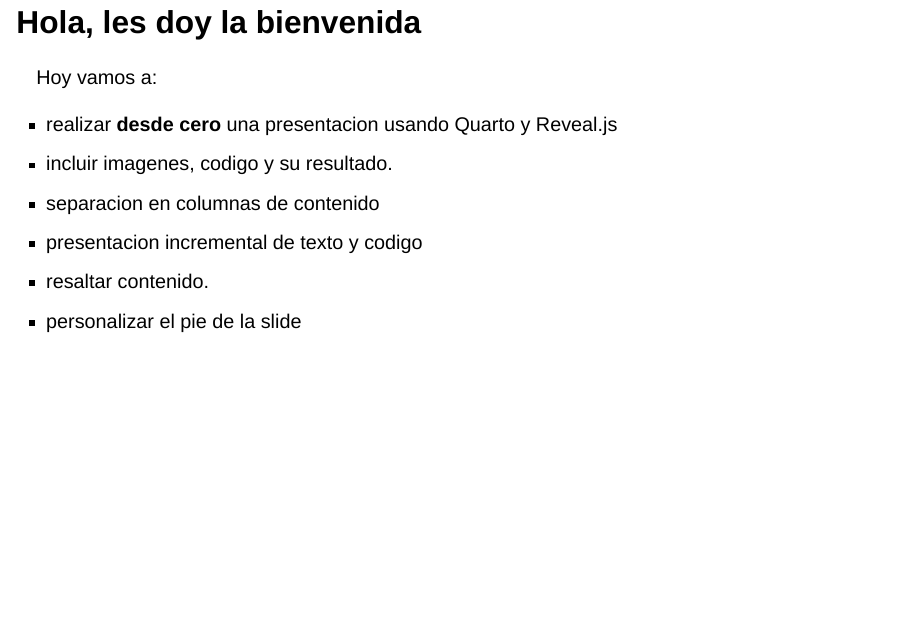
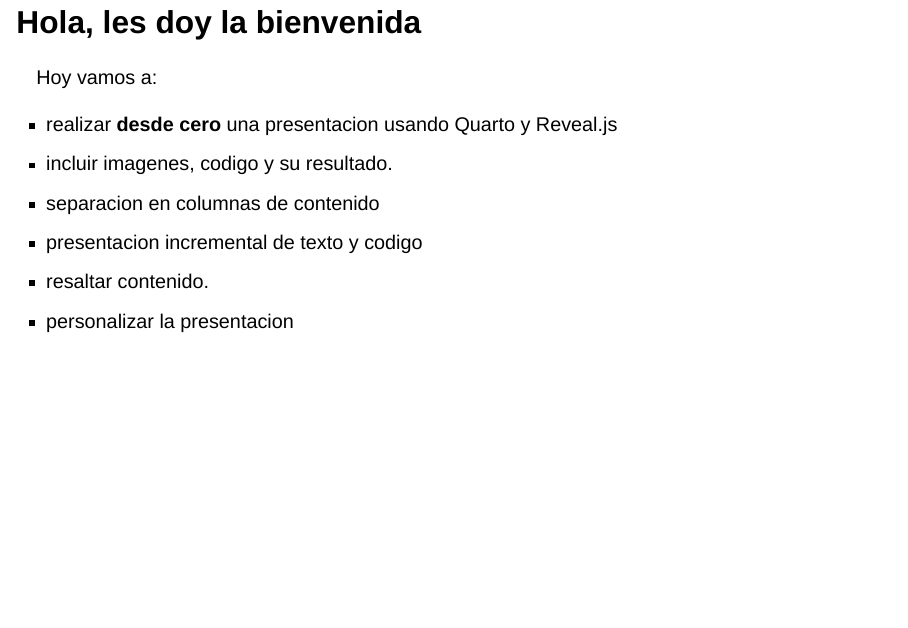
Before and after one commit to yabellini/quarto-slides, a Quarto document (index.qmd): page 2 of 15. Rendered offline with R 4.5, knitr and Pandoc in place of Quarto, with nearby package versions; drawn as Slidy slides in place of the format the file asks for; some code elsewhere in the file could not run offline.

Commit message:
Fix content

```diff
--- a/index.qmd
+++ b/index.qmd
@@ -17,7 +17,7 @@ Hoy vamos a:
 - separacion en columnas de contenido
 - presentacion incremental de texto y codigo
 - resaltar contenido.
-- personalizar el pie de la slide
+- personalizar la presentacion
 
 
 ## Me cuentan {.winter}
```
Also changed, not shown: index.html.
